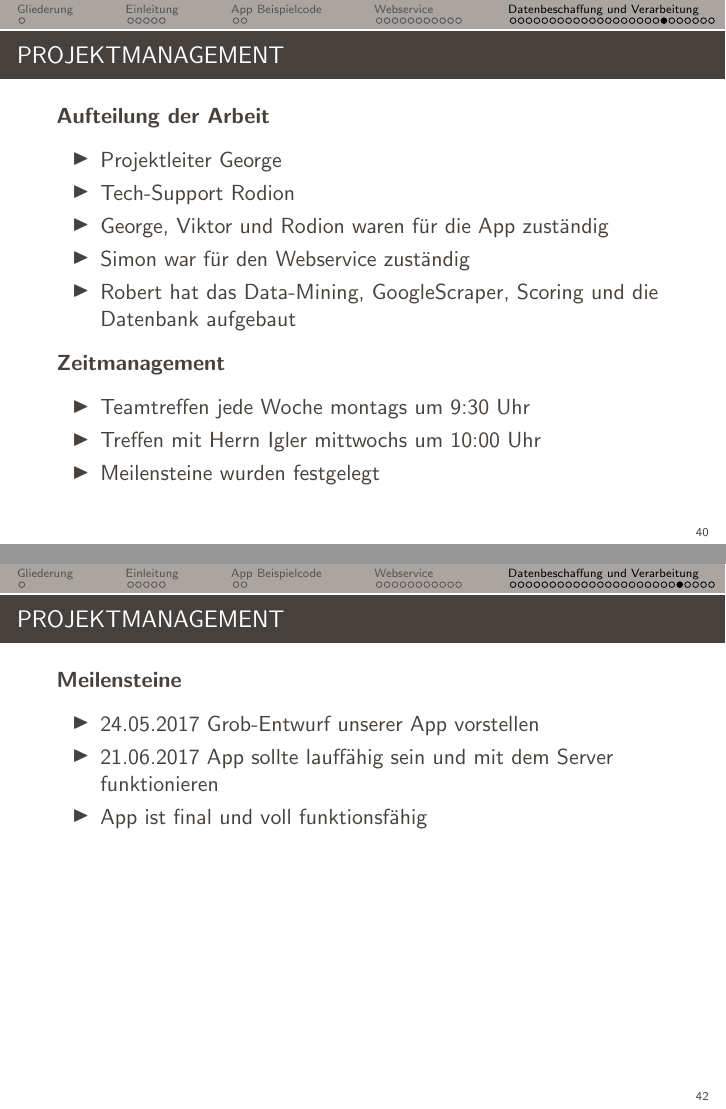
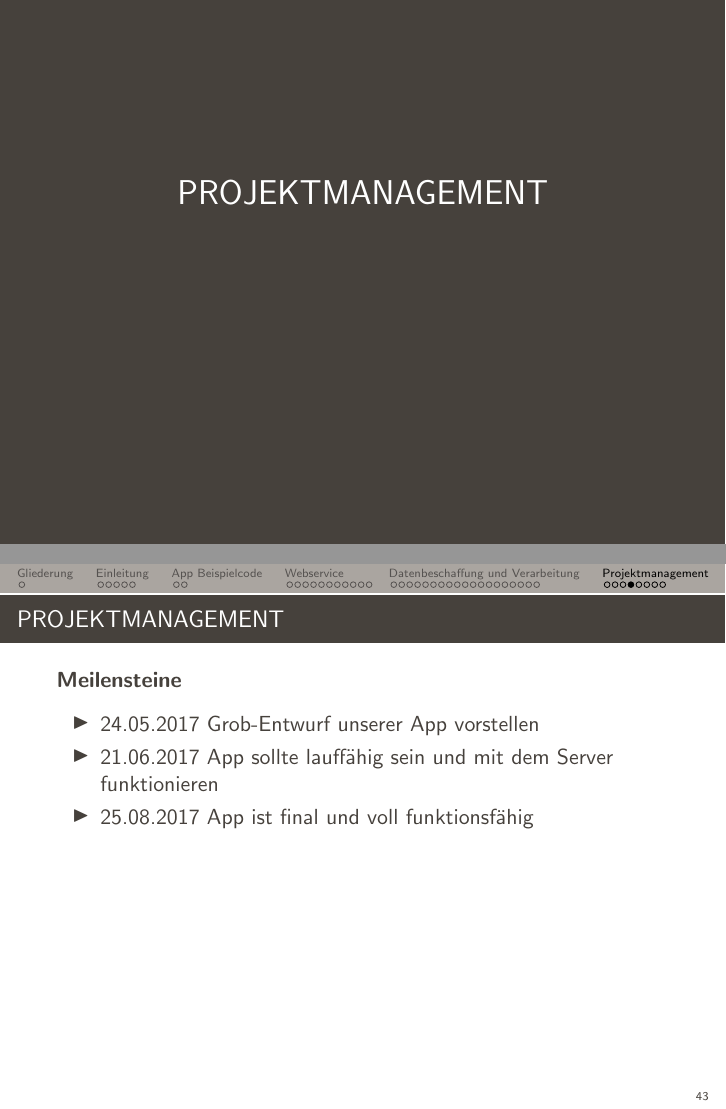
Before and after one commit to privacyrating/general, LaTeX slides (presentation/vortrag.tex): pages 40 and 42 of 46 before the commit and pages 40 and 43 of 47 after it, joined at a grey line. Compiled offline with pdfLaTeX.

Commit message:
Update vortrag.tex

```diff
--- a/presentation/vortrag.tex
+++ b/presentation/vortrag.tex
@@ -690,6 +690,8 @@ value = (value * (color_range[1] - color_range[0]) / 100) + color_range[0]
 
 \end{frame}
 
+\section{Projektmanagement}
+
 \begin{frame}{Projektmanagement}
 
 
@@ -726,7 +728,7 @@ value = (value * (color_range[1] - color_range[0]) / 100) + color_range[0]
      \begin{itemize}
           \item 24.05.2017 Grob-Entwurf unserer App vorstellen
           \item 21.06.2017 App sollte lauffähig sein und mit dem Server funktionieren
-          \item App ist final und voll funktionsfähig
+          \item 25.08.2017 App ist final und voll funktionsfähig
     \end{itemize}
 
 \end{frame}
```
